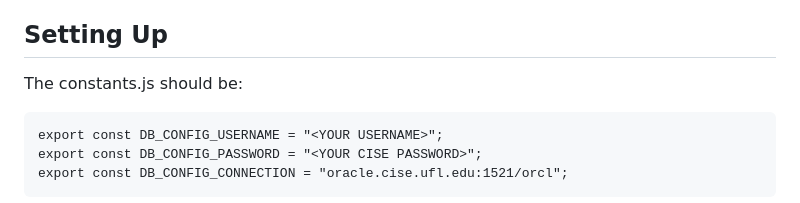
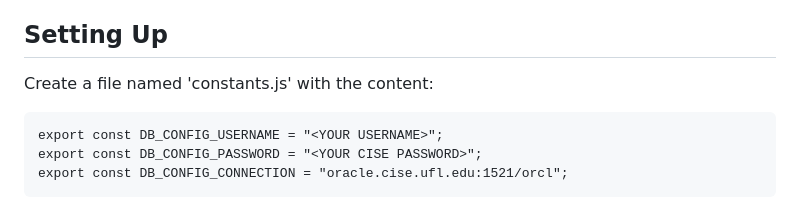
Before and after one commit to ricardocarva/TrendCrash, a Markdown page: README.md, the part around the change. Drawn GitHub-style.

Commit message:
Updated reference to constants.js

````diff
--- a/README.md
+++ b/README.md
@@ -30,7 +30,7 @@ The State-level Consumer Price Index is a dataset sourced from the Bureau of Lab
 
 ## Setting Up
 
-The constants.js should be:
+Create a file named 'constants.js' with the content:
 
 ```
 export const DB_CONFIG_USERNAME = "<YOUR USERNAME>";
````
